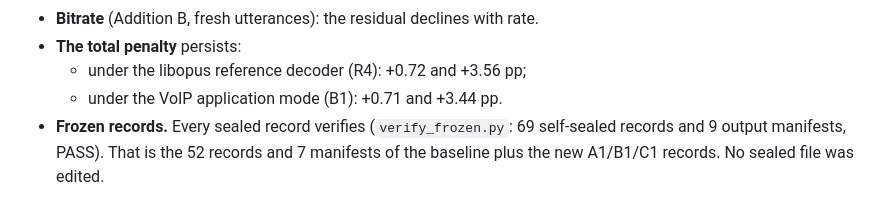
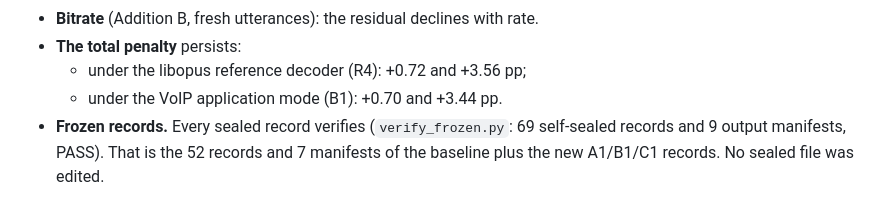
Before and after one commit to surnamemei/opus-asr-bandwidth-decomposition, a Markdown page: paper/final_invariance/FINAL_ADVERSARIAL_AUDIT.md, the part around the change. Rendered like a GitHub page.

```diff
--- a/paper/final_invariance/FINAL_ADVERSARIAL_AUDIT.md
+++ b/paper/final_invariance/FINAL_ADVERSARIAL_AUDIT.md
@@ -36,7 +36,7 @@ Everything below holds for both recognisers.
 - **Bitrate** (Addition B, fresh utterances): the residual declines with rate.
 - **The total penalty** persists:
   - under the libopus reference decoder (R4): +0.72 and +3.56 pp;
-  - under the VoIP application mode (B1): +0.71 and +3.44 pp.
+  - under the VoIP application mode (B1): +0.70 and +3.44 pp.
 - **Frozen records.** Every sealed record verifies (`verify_frozen.py`: 69 self-sealed records
   and 9 output manifests, PASS). That is the 52 records and 7 manifests of the baseline plus the
   new A1/B1/C1 records. No sealed file was edited.
```
Also changed, not shown: paper/final_invariance/B1_REPORT.md (+2 -2 lines).
